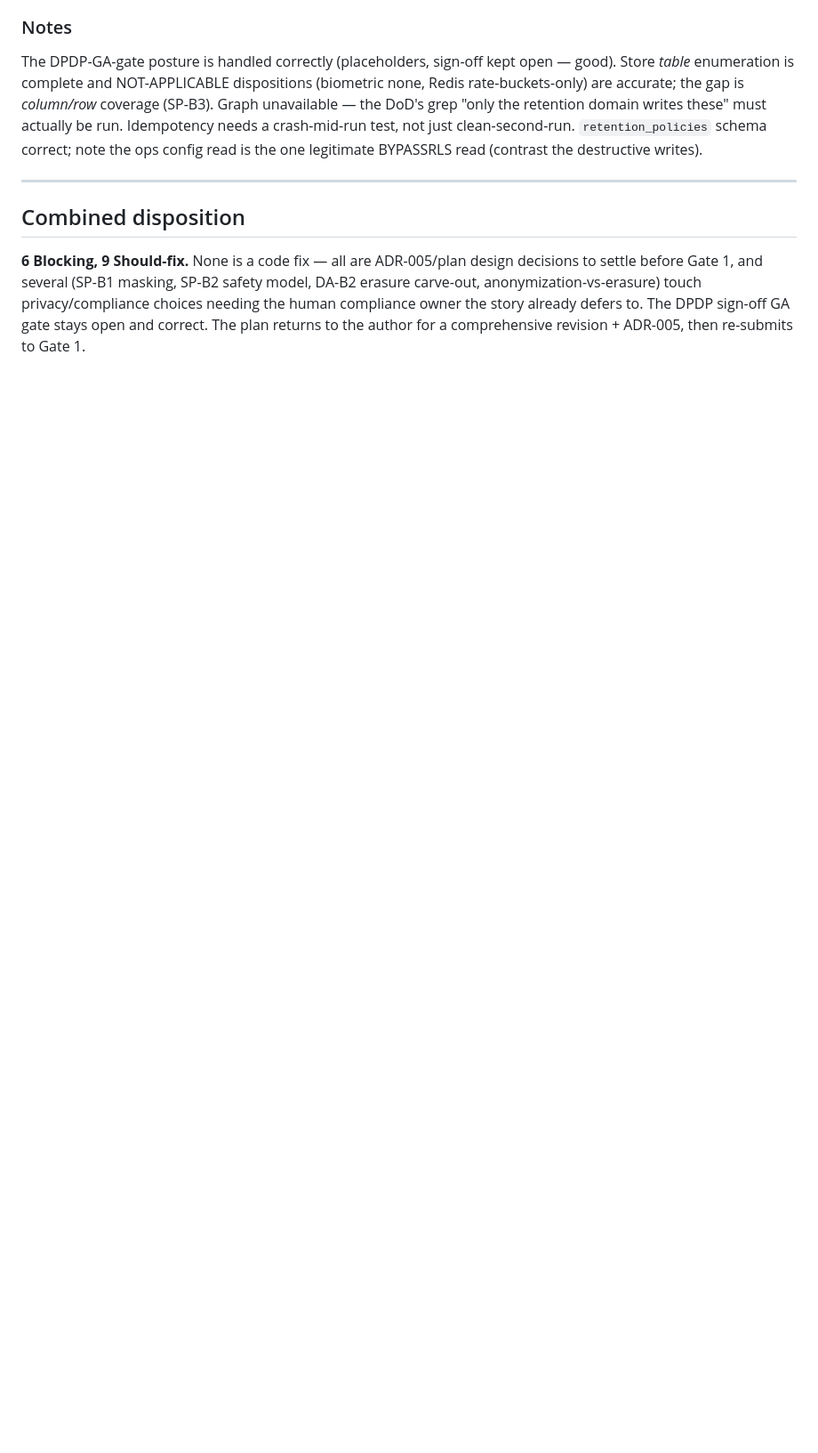
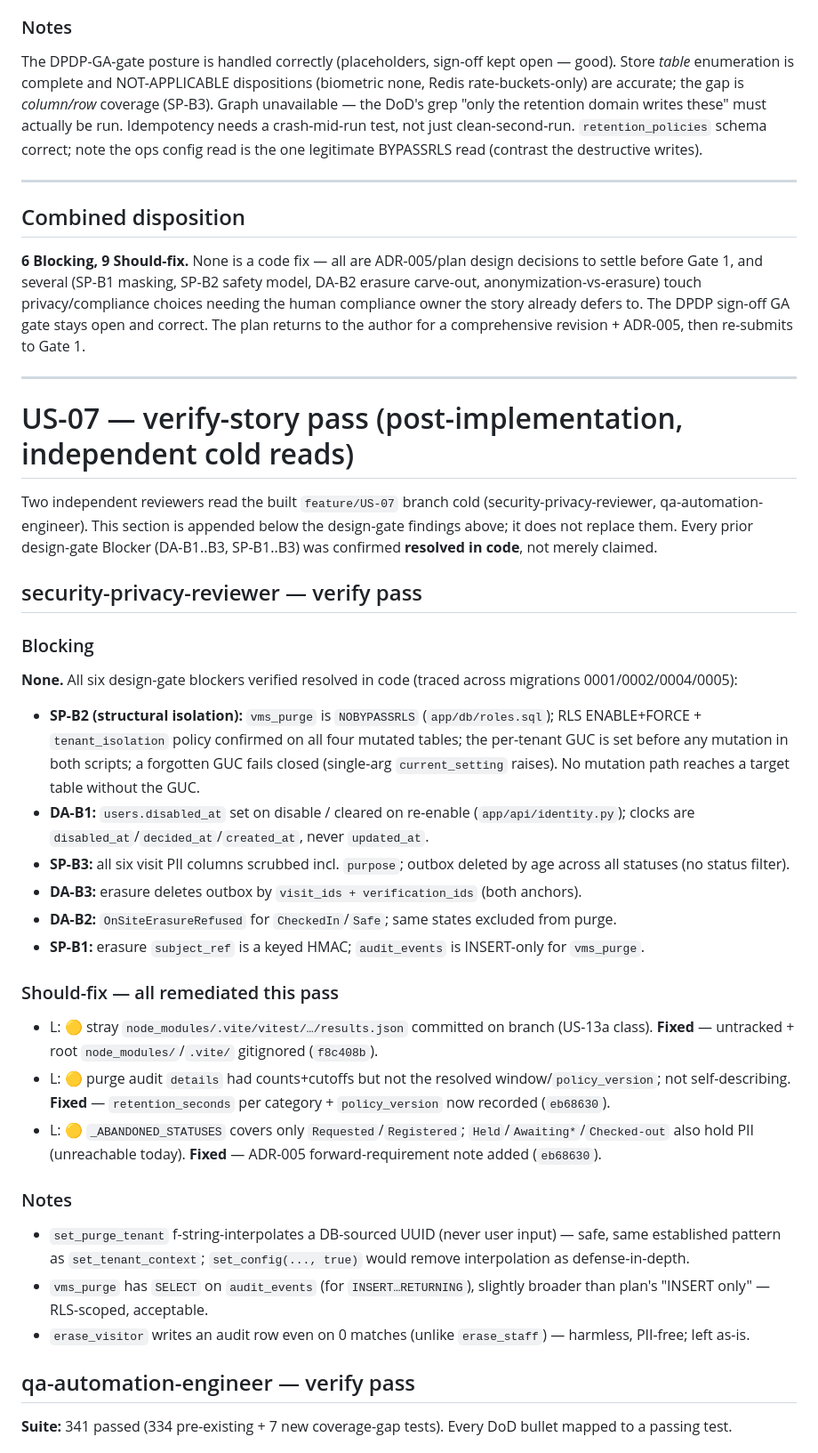
Before and after one commit to shilpajh/VMS, a Markdown page: docs/reviews/US-07-review.md, the part around one of its changes. Shown at 89% size. Drawn GitHub-style; blank space fills up the shorter version.

Commit message:
docs(retention): record US-07 verify-story pass in review report [US-07]
Appends both independent verify-pass reviews (security-privacy,
qa-automation) below the design-gate findings: zero Blocking, one real bug
(CLI PII leak) + three Should-fix, all remediated in cycle 1, suite green at
341. Exit criteria met for /document-story.

Co-Authored-By: Claude Sonnet 5 <noreply@anthropic.com>

```diff
--- a/docs/reviews/US-07-review.md
+++ b/docs/reviews/US-07-review.md
@@ -43,3 +43,35 @@ The DPDP-GA-gate posture is handled correctly (placeholders, sign-off kept open
 
 ## Combined disposition
 **6 Blocking, 9 Should-fix.** None is a code fix — all are ADR-005/plan design decisions to settle before Gate 1, and several (SP-B1 masking, SP-B2 safety model, DA-B2 erasure carve-out, anonymization-vs-erasure) touch privacy/compliance choices needing the human compliance owner the story already defers to. The DPDP sign-off GA gate stays open and correct. The plan returns to the author for a comprehensive revision + ADR-005, then re-submits to Gate 1.
+
+---
+
+# US-07 — verify-story pass (post-implementation, independent cold reads)
+
+Two independent reviewers read the built `feature/US-07` branch cold (security-privacy-reviewer, qa-automation-engineer). This section is appended below the design-gate findings above; it does not replace them. Every prior design-gate Blocker (DA-B1..B3, SP-B1..B3) was confirmed **resolved in code**, not merely claimed.
+
+## security-privacy-reviewer — verify pass
+
+### Blocking
+**None.** All six design-gate blockers verified resolved in code (traced across migrations 0001/0002/0004/0005):
+- **SP-B2 (structural isolation):** `vms_purge` is `NOBYPASSRLS` (`app/db/roles.sql`); RLS ENABLE+FORCE + `tenant_isolation` policy confirmed on all four mutated tables; the per-tenant GUC is set before any mutation in both scripts; a forgotten GUC fails closed (single-arg `current_setting` raises). No mutation path reaches a target table without the GUC.
+- **DA-B1:** `users.disabled_at` set on disable / cleared on re-enable (`app/api/identity.py`); clocks are `disabled_at`/`decided_at`/`created_at`, never `updated_at`.
+- **SP-B3:** all six visit PII columns scrubbed incl. `purpose`; outbox deleted by age across all statuses (no status filter).
+- **DA-B3:** erasure deletes outbox by `visit_ids + verification_ids` (both anchors).
+- **DA-B2:** `OnSiteErasureRefused` for `CheckedIn`/`Safe`; same states excluded from purge.
+- **SP-B1:** erasure `subject_ref` is a keyed HMAC; `audit_events` is INSERT-only for `vms_purge`.
+
+### Should-fix — all remediated this pass
+- L: 🟡 stray `node_modules/.vite/vitest/…/results.json` committed on branch (US-13a class). **Fixed** — untracked + root `node_modules/`/`.vite/` gitignored (`f8c408b`).
+- L: 🟡 purge audit `details` had counts+cutoffs but not the resolved window/`policy_version`; not self-describing. **Fixed** — `retention_seconds` per category + `policy_version` now recorded (`eb68630`).
+- L: 🟡 `_ABANDONED_STATUSES` covers only `Requested`/`Registered`; `Held`/`Awaiting*`/`Checked-out` also hold PII (unreachable today). **Fixed** — ADR-005 forward-requirement note added (`eb68630`).
+
+### Notes
+- `set_purge_tenant` f-string-interpolates a DB-sourced UUID (never user input) — safe, same established pattern as `set_tenant_context`; `set_config(..., true)` would remove interpolation as defense-in-depth.
+- `vms_purge` has `SELECT` on `audit_events` (for `INSERT…RETURNING`), slightly broader than plan's "INSERT only" — RLS-scoped, acceptable.
+- `erase_visitor` writes an audit row even on 0 matches (unlike `erase_staff`) — harmless, PII-free; left as-is.
+
+## qa-automation-engineer — verify pass
+
+**Suite:** 341 passed (334 pre-existing + 7 new coverage-gap tests). Every DoD bullet mapped to a passing test.
+
```
Also changed, not shown: other parts of docs/reviews/US-07-review.md (+17 -0 lines).
